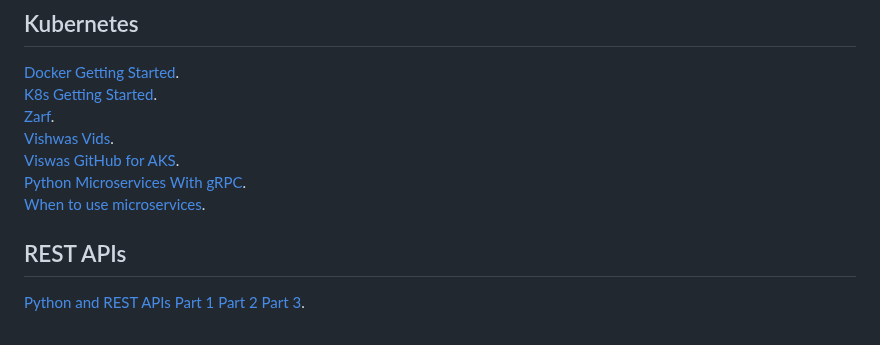
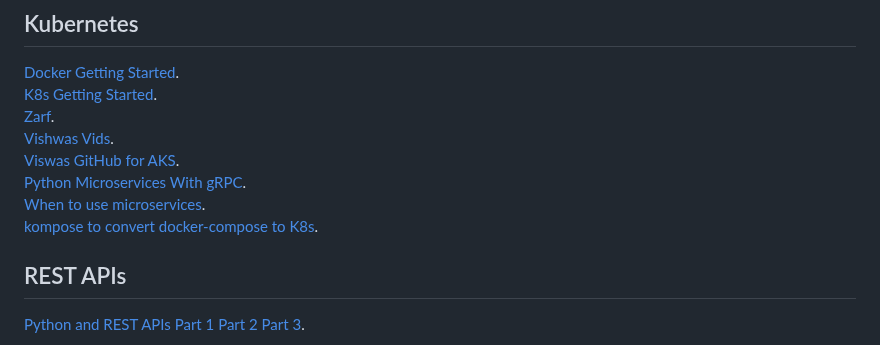
Before and after one commit to alexmaccalman/r4ds, a Markdown page: README.md, the part around the change. GitHub-like rendering.

```diff
--- a/README.md
+++ b/README.md
@@ -13,6 +13,7 @@ This site outlines my learning resources for this journey.  [Projects](https://t
 [Viswas GitHub for AKS](https://github.com/vlele/aks-workshop).
 [Python Microservices With gRPC](https://realpython.com/python-microservices-grpc/).
 [When to use microservices](https://www.youtube.com/watch?v=GBTdnfD6s5Q).
+[kompose to convert docker-compose to K8s](https://kompose.io/).
 
 ## REST APIs
 [Python and REST APIs](https://realpython.com/api-integration-in-python/)    [Part 1](https://realpython.com/flask-connexion-rest-api/)    [Part 2](https://realpython.com/flask-connexion-rest-api-part-2/)    [Part 3](https://realpython.com/flask-connexion-rest-api-part-3/).
```
